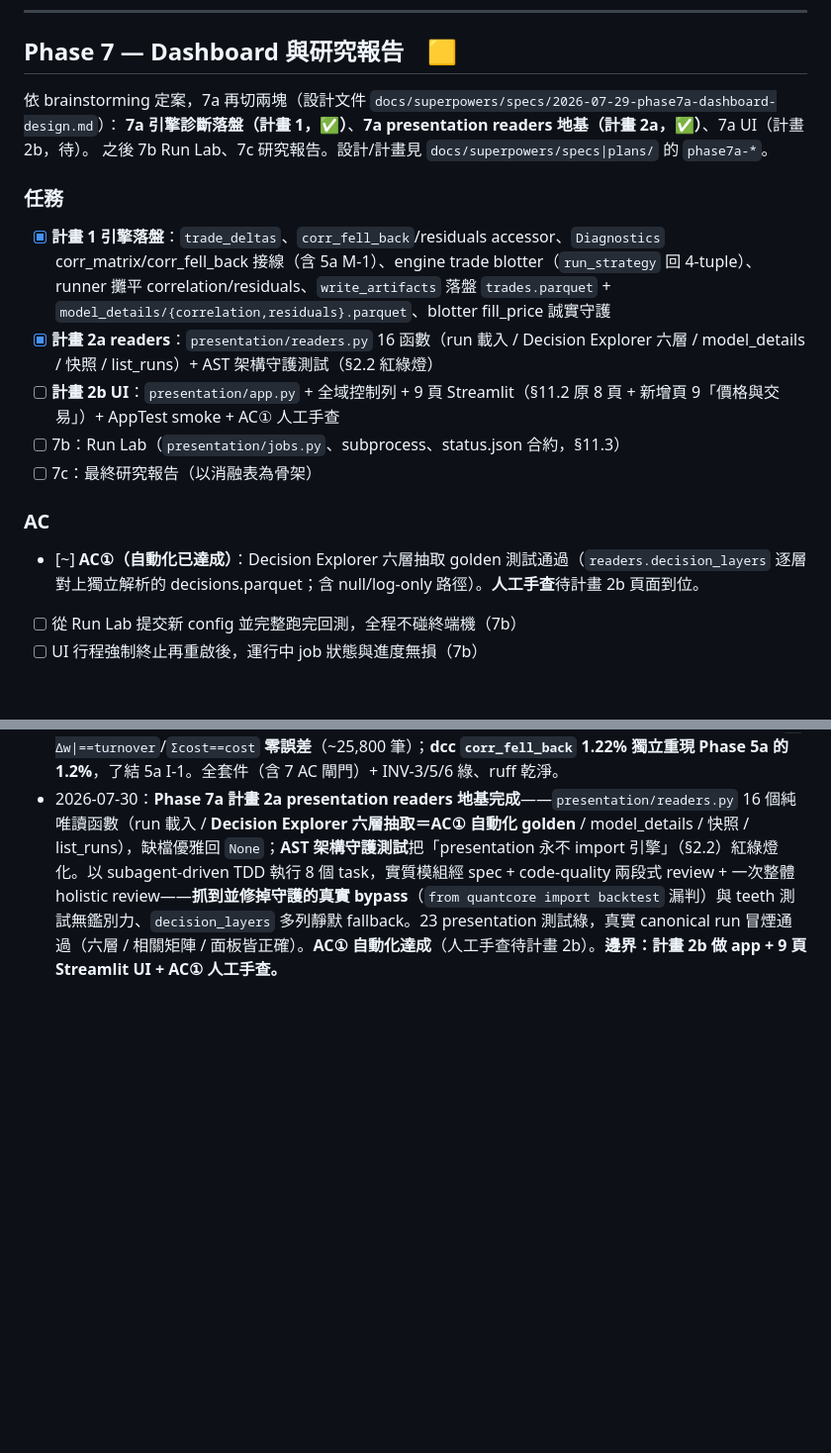
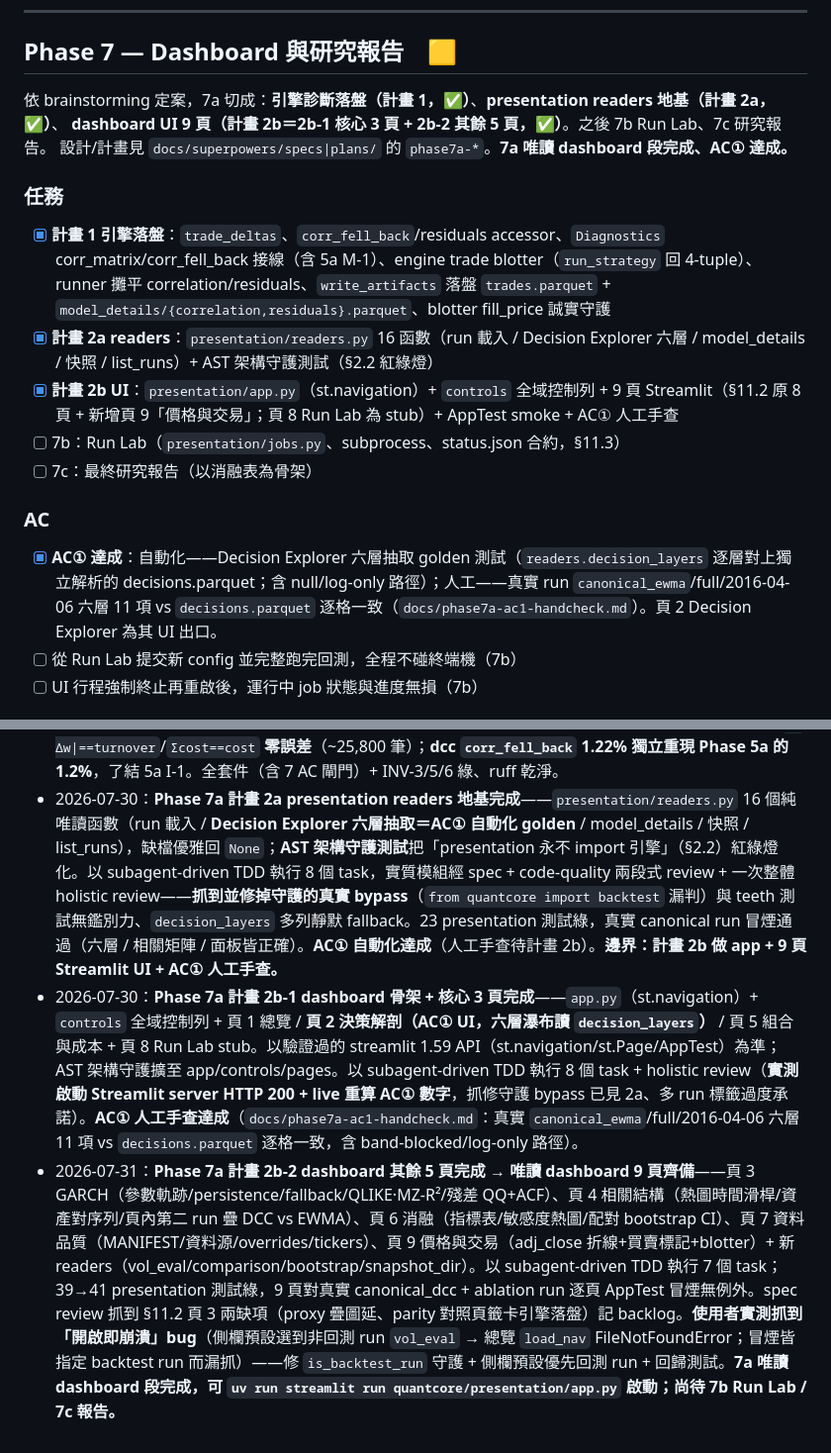
Before and after one commit to Sugerpi/QuantSystem, a Markdown page: PROGRESS.md, 2 parts joined by grey strips. Shown at 99% size. Drawn GitHub-style; blank space fills up the shorter version.

```diff
--- a/PROGRESS.md
+++ b/PROGRESS.md
@@ -452,19 +452,19 @@ DCC 與 ERC 保留為 config/研究選項。可進 Phase 6（手刻 GARCH）。
 
 ## Phase 7 — Dashboard 與研究報告　🟨
 
-依 brainstorming 定案，7a 再切兩塊（設計文件 `docs/superpowers/specs/2026-07-29-phase7a-dashboard-design.md`）：
-**7a 引擎診斷落盤（計畫 1，✅）**、**7a presentation readers 地基（計畫 2a，✅）**、7a UI（計畫 2b，待）。
-之後 7b Run Lab、7c 研究報告。設計/計畫見 `docs/superpowers/specs|plans/` 的 `phase7a-*`。
+依 brainstorming 定案，7a 切成：**引擎診斷落盤（計畫 1，✅）**、**presentation readers 地基（計畫 2a，✅）**、
+**dashboard UI 9 頁（計畫 2b＝2b-1 核心 3 頁 + 2b-2 其餘 5 頁，✅）**。之後 7b Run Lab、7c 研究報告。
+設計/計畫見 `docs/superpowers/specs|plans/` 的 `phase7a-*`。**7a 唯讀 dashboard 段完成、AC① 達成。**
 
 ### 任務
 - [x] **計畫 1 引擎落盤**：`trade_deltas`、`corr_fell_back`/residuals accessor、`Diagnostics` corr_matrix/corr_fell_back 接線（含 5a M-1）、engine trade blotter（`run_strategy` 回 4-tuple）、runner 攤平 correlation/residuals、`write_artifacts` 落盤 `trades.parquet` + `model_details/{correlation,residuals}.parquet`、blotter fill_price 誠實守護
 - [x] **計畫 2a readers**：`presentation/readers.py` 16 函數（run 載入 / Decision Explorer 六層 / model_details / 快照 / list_runs）+ AST 架構守護測試（§2.2 紅綠燈）
-- [ ] **計畫 2b UI**：`presentation/app.py` + 全域控制列 + 9 頁 Streamlit（§11.2 原 8 頁 + 新增頁 9「價格與交易」）+ AppTest smoke + AC① 人工手查
+- [x] **計畫 2b UI**：`presentation/app.py`（st.navigation）+ `controls` 全域控制列 + 9 頁 Streamlit（§11.2 原 8 頁 + 新增頁 9「價格與交易」；頁 8 Run Lab 為 stub）+ AppTest smoke + AC① 人工手查
 - [ ] 7b：Run Lab（`presentation/jobs.py`、subprocess、status.json 合約，§11.3）
 - [ ] 7c：最終研究報告（以消融表為骨架）
 
 ### AC
-- [~] **AC①（自動化已達成）**：Decision Explorer 六層抽取 golden 測試通過（`readers.decision_layers` 逐層對上獨立解析的 decisions.parquet；含 null/log-only 路徑）。**人工手查**待計畫 2b 頁面到位。
+- [x] **AC① 達成**：自動化——Decision Explorer 六層抽取 golden 測試（`readers.decision_layers` 逐層對上獨立解析的 decisions.parquet；含 null/log-only 路徑）；人工——真實 run `canonical_ewma`/full/2016-04-06 六層 11 項 vs `decisions.parquet` 逐格一致（`docs/phase7a-ac1-handcheck.md`）。頁 2 Decision Explorer 為其 UI 出口。
 - [ ] 從 Run Lab 提交新 config 並完整跑完回測，全程不碰終端機（7b）
 - [ ] UI 行程強制終止再重啟後，運行中 job 狀態與進度無損（7b）
 
@@ -522,3 +535,5 @@ DCC 與 ERC 保留為 config/研究選項。可進 Phase 6（手刻 GARCH）。
 - 2026-07-27：Phase 5 以 `--no-ff` 合併回 main，並開 `feature/phase6-garch-own`（後續 Phase 6、Phase 7a 分支自此鏈上疊代）。
 - 2026-07-30：**Phase 7a 計畫 1 引擎診斷落盤完成**（分支 `feature/phase7a-dashboard`）——為 dashboard 頁 3/4/9 補齊 Phase 4/5 引擎未落盤的診斷：`accounting.trade_deltas`（turnover 的 per-ticker 分解，結構化）、`CorrelationForecaster.last_fell_back`/`VolForecaster.all_standardized_residuals`、`Diagnostics` 加 `corr_matrix`/`corr_fell_back` 並 thread 過決策熱路徑（含 Phase 5a M-1 快取移位）、engine **trade blotter**（`run_strategy` 回 4-tuple、5 呼叫端更新）、runner 攤平 correlation/residuals、`write_artifacts` 落盤 `trades.parquet`（進 INV-6 content_hashes）+ `model_details/{correlation,residuals}.parquet`、blotter fill_price 誠實守護。以 subagent-driven TDD 執行 9 個 task + review 修正，實質模組經 spec + code-quality 兩段式 review + opus holistic review（判 ready to merge、2 Minor 已修）。**重跑 2 canonical run（dcc/ewma，全 8 策略）**：blotter 逐執行日 `Σ|Δw|==turnover`/`Σcost==cost` **零誤差**（~25,800 筆）；**dcc `corr_fell_back` 1.22% 獨立重現 Phase 5a 的 1.2%**，了結 5a I-1。全套件（含 7 AC 閘門）+ INV-3/5/6 綠、ruff 乾淨。
 - 2026-07-30：**Phase 7a 計畫 2a presentation readers 地基完成**——`presentation/readers.py` 16 個純唯讀函數（run 載入 / **Decision Explorer 六層抽取＝AC① 自動化 golden** / model_details / 快照 / list_runs），缺檔優雅回 `None`；**AST 架構守護測試**把「presentation 永不 import 引擎」（§2.2）紅綠燈化。以 subagent-driven TDD 執行 8 個 task，實質模組經 spec + code-quality 兩段式 review + 一次整體 holistic review——**抓到並修掉守護的真實 bypass**（`from quantcore import backtest` 漏判）與 teeth 測試無鑑別力、`decision_layers` 多列靜默 fallback。23 presentation 測試綠，真實 canonical run 冒煙通過（六層 / 相關矩陣 / 面板皆正確）。**AC① 自動化達成**（人工手查待計畫 2b）。**邊界：計畫 2b 做 app + 9 頁 Streamlit UI + AC① 人工手查。**
+- 2026-07-30：**Phase 7a 計畫 2b-1 dashboard 骨架 + 核心 3 頁完成**——`app.py`（st.navigation）+ `controls` 全域控制列 + 頁 1 總覽 / **頁 2 決策解剖（AC① UI，六層瀑布讀 `decision_layers`）** / 頁 5 組合與成本 + 頁 8 Run Lab stub。以驗證過的 streamlit 1.59 API（st.navigation/st.Page/AppTest）為準；AST 架構守護擴至 app/controls/pages。以 subagent-driven TDD 執行 8 個 task + holistic review（**實測啟動 Streamlit server HTTP 200 + live 重算 AC① 數字**，抓修守護 bypass 已見 2a、多 run 標籤過度承諾）。**AC① 人工手查達成**（`docs/phase7a-ac1-handcheck.md`：真實 `canonical_ewma`/full/2016-04-06 六層 11 項 vs `decisions.parquet` 逐格一致，含 band-blocked/log-only 路徑）。
+- 2026-07-31：**Phase 7a 計畫 2b-2 dashboard 其餘 5 頁完成 → 唯讀 dashboard 9 頁齊備**——頁 3 GARCH（參數軌跡/persistence/fallback/QLIKE·MZ-R²/殘差 QQ+ACF）、頁 4 相關結構（熱圖時間滑桿/資產對序列/頁內第二 run 疊 DCC vs EWMA）、頁 6 消融（指標表/敏感度熱圖/配對 bootstrap CI）、頁 7 資料品質（MANIFEST/資料源/overrides/tickers）、頁 9 價格與交易（adj_close 折線+買賣標記+blotter）+ 新 readers（vol_eval/comparison/bootstrap/snapshot_dir）。以 subagent-driven TDD 執行 7 個 task；39→41 presentation 測試綠，9 頁對真實 canonical_dcc + ablation run 逐頁 AppTest 冒煙無例外。spec review 抓到 §11.2 頁 3 兩缺項（proxy 疊圖延、parity 對照頁籤卡引擎落盤）記 backlog。**使用者實測抓到「開啟即崩潰」bug**（側欄預設選到非回測 run `vol_eval` → 總覽 `load_nav` FileNotFoundError；冒煙皆指定 backtest run 而漏抓）——修 `is_backtest_run` 守護 + 側欄預設優先回測 run + 回歸測試。**7a 唯讀 dashboard 段完成，可 `uv run streamlit run quantcore/presentation/app.py` 啟動；尚待 7b Run Lab / 7c 報告。**
```
Also changed, not shown: other parts of PROGRESS.md (+16 -3 lines).
